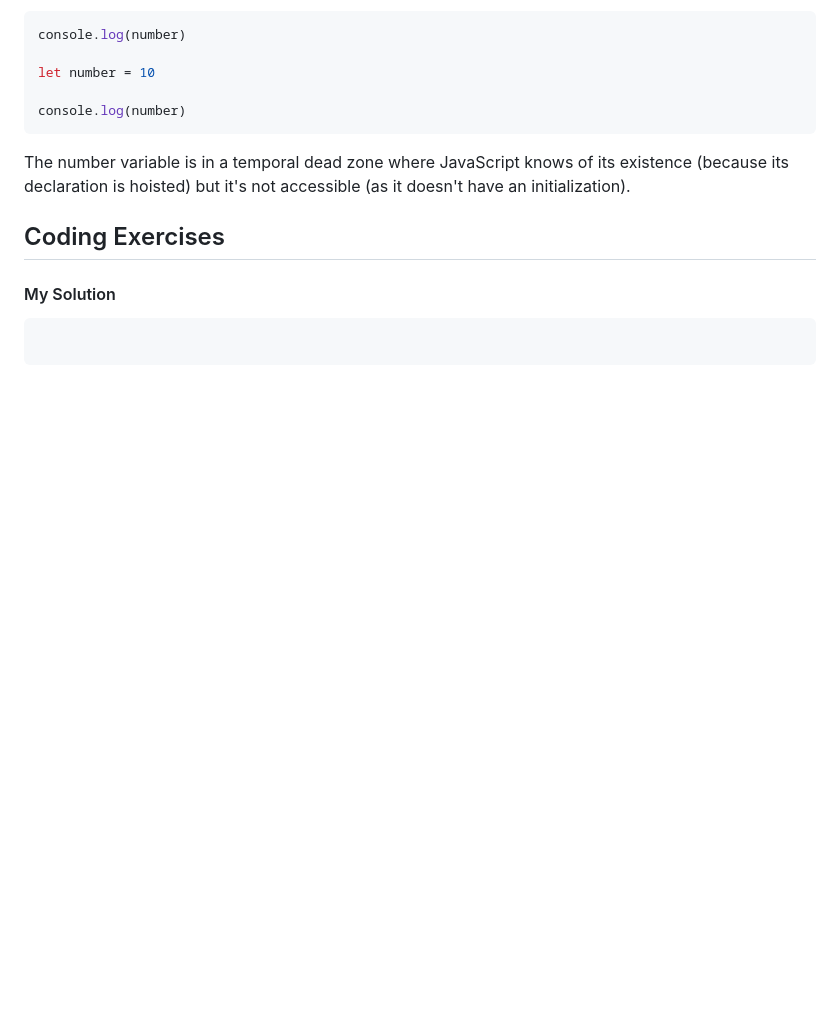
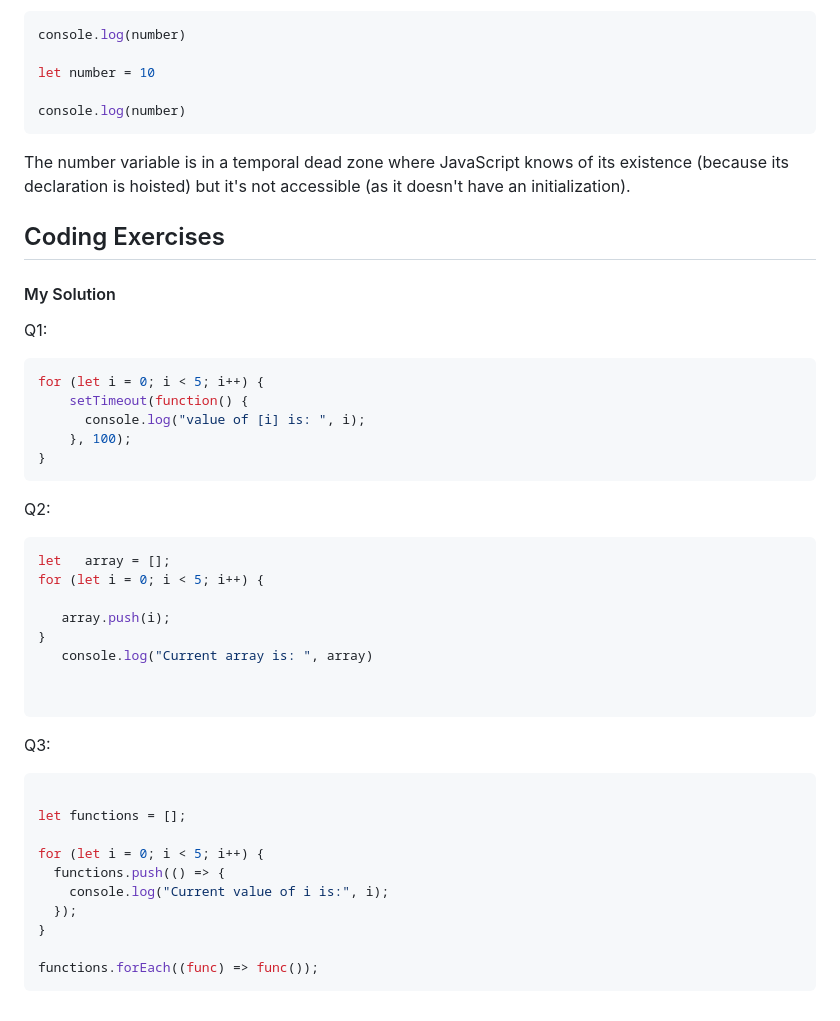
Before and after one commit to IsraaMShtayeh/Learning-Sprint-, a Markdown page: Day14.md, the part around the change. GitHub-like rendering; blank space fills up the shorter version.

````diff
--- a/Day14.md
+++ b/Day14.md
@@ -167,7 +167,35 @@ The number variable is in a temporal dead zone where JavaScript knows of its exi
 
 #### My Solution
 
+Q1:
+```javascript
+for (let i = 0; i < 5; i++) {
+    setTimeout(function() {
+      console.log("value of [i] is: ", i);
+    }, 100);
+}
+```
+Q2:
+```javascript
+let   array = [];
+for (let i = 0; i < 5; i++) {
 
+   array.push(i);
+}
+   console.log("Current array is: ", array)
+
+
+```
+Q3:
 ```javascript
 
+let functions = [];
+
+for (let i = 0; i < 5; i++) {
+  functions.push(() => {
+    console.log("Current value of i is:", i);
+  });
+}
+
+functions.forEach((func) => func());
 ```
````
